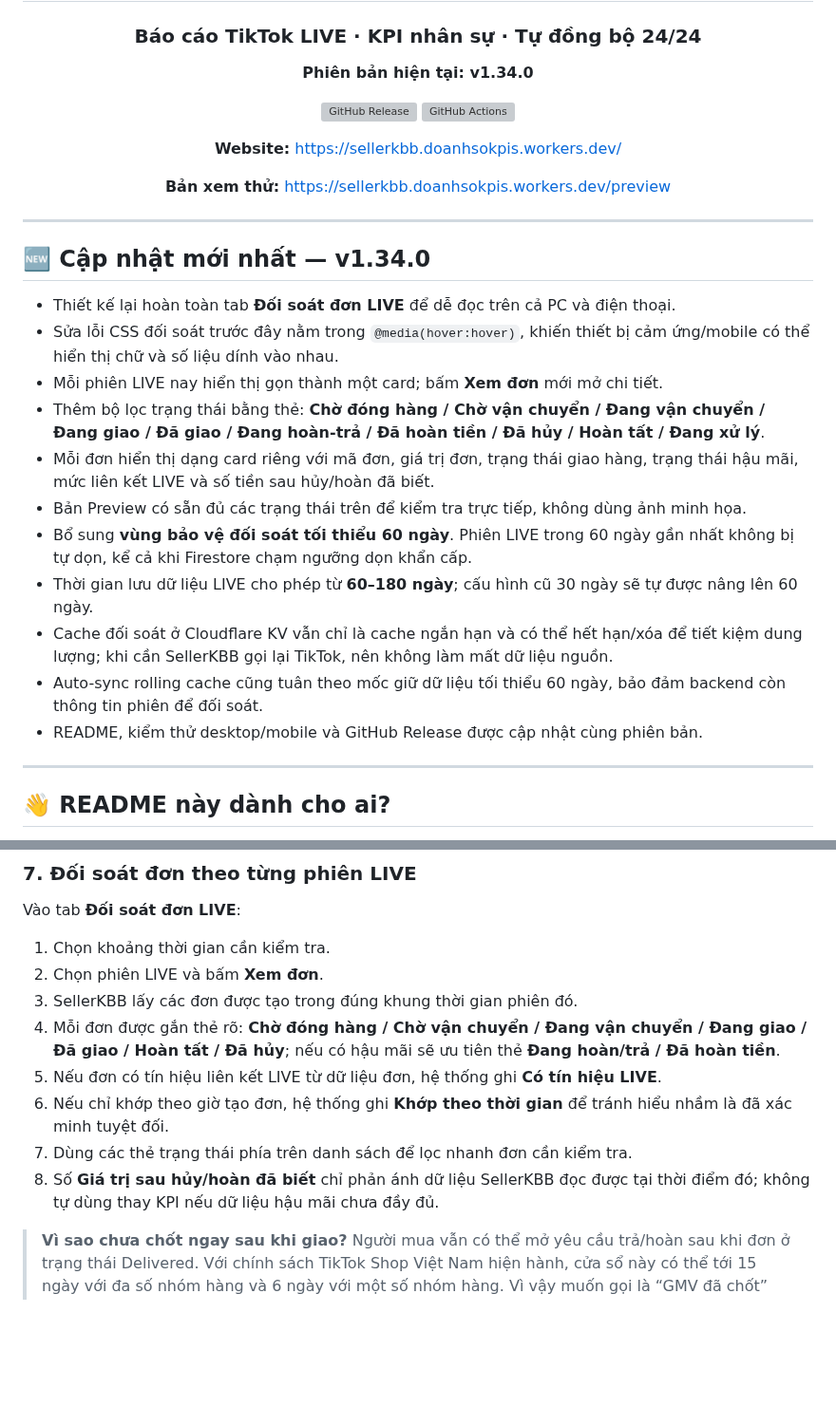
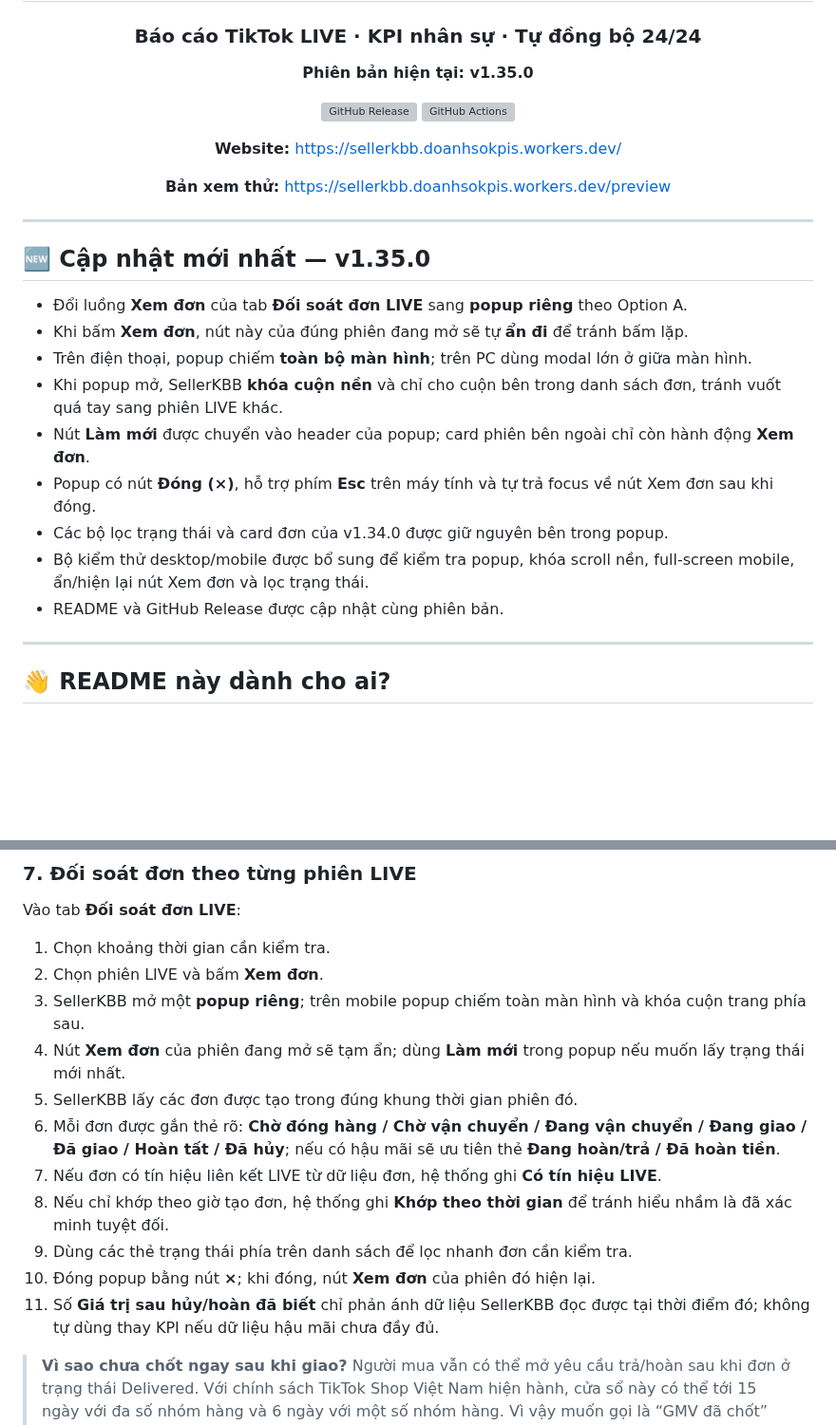
Before and after one commit to hunghienhoa/sellerkbb, a Markdown page: README.md, 2 parts joined by grey strips. Shown at 95% size. GitHub-like rendering; blank space fills up the shorter version; grey boxes are pictures that could not be loaded.

Commit message:
docs: document v1.35 reconciliation popup flow

```diff
--- a/README.md
+++ b/README.md
@@ -4,7 +4,7 @@
 
 ### Báo cáo TikTok LIVE · KPI nhân sự · Tự đồng bộ 24/24
 
-**Phiên bản hiện tại: v1.34.0**
+**Phiên bản hiện tại: v1.35.0**
 
 [![GitHub Release](https://img.shields.io/github/v/release/hunghienhoa/sellerkbb?label=Release)](https://github.com/hunghienhoa/sellerkbb/releases)
 [![GitHub Actions](https://img.shields.io/github/actions/workflow/status/hunghienhoa/sellerkbb/deploy.yml?branch=main&label=Ki%E1%BB%83m%20tra%20%26%20Backup)](https://github.com/hunghienhoa/sellerkbb/actions)
@@ -17,19 +17,17 @@
 
 ---
 
-## 🆕 Cập nhật mới nhất — v1.34.0
+## 🆕 Cập nhật mới nhất — v1.35.0
 
-- Thiết kế lại hoàn toàn tab **Đối soát đơn LIVE** để dễ đọc trên cả PC và điện thoại.
-- Sửa lỗi CSS đối soát trước đây nằm trong `@media(hover:hover)`, khiến thiết bị cảm ứng/mobile có thể hiển thị chữ và số liệu dính vào nhau.
-- Mỗi phiên LIVE nay hiển thị gọn thành một card; bấm **Xem đơn** mới mở chi tiết.
-- Thêm bộ lọc trạng thái bằng thẻ: **Chờ đóng hàng / Chờ vận chuyển / Đang vận chuyển / Đang giao / Đã giao / Đang hoàn-trả / Đã hoàn tiền / Đã hủy / Hoàn tất / Đang xử lý**.
-- Mỗi đơn hiển thị dạng card riêng với mã đơn, giá trị đơn, trạng thái giao hàng, trạng thái hậu mãi, mức liên kết LIVE và số tiền sau hủy/hoàn đã biết.
-- Bản Preview có sẵn đủ các trạng thái trên để kiểm tra trực tiếp, không dùng ảnh minh họa.
-- Bổ sung **vùng bảo vệ đối soát tối thiểu 60 ngày**. Phiên LIVE trong 60 ngày gần nhất không bị tự dọn, kể cả khi Firestore chạm ngưỡng dọn khẩn cấp.
-- Thời gian lưu dữ liệu LIVE cho phép từ **60–180 ngày**; cấu hình cũ 30 ngày sẽ tự được nâng lên 60 ngày.
-- Cache đối soát ở Cloudflare KV vẫn chỉ là cache ngắn hạn và có thể hết hạn/xóa để tiết kiệm dung lượng; khi cần SellerKBB gọi lại TikTok, nên không làm mất dữ liệu nguồn.
-- Auto-sync rolling cache cũng tuân theo mốc giữ dữ liệu tối thiểu 60 ngày, bảo đảm backend còn thông tin phiên để đối soát.
-- README, kiểm thử desktop/mobile và GitHub Release được cập nhật cùng phiên bản.
+- Đổi luồng **Xem đơn** của tab **Đối soát đơn LIVE** sang **popup riêng** theo Option A.
+- Khi bấm **Xem đơn**, nút này của đúng phiên đang mở sẽ tự **ẩn đi** để tránh bấm lặp.
+- Trên điện thoại, popup chiếm **toàn bộ màn hình**; trên PC dùng modal lớn ở giữa màn hình.
+- Khi popup mở, SellerKBB **khóa cuộn nền** và chỉ cho cuộn bên trong danh sách đơn, tránh vuốt quá tay sang phiên LIVE khác.
+- Nút **Làm mới** được chuyển vào header của popup; card phiên bên ngoài chỉ còn hành động **Xem đơn**.
+- Popup có nút **Đóng (×)**, hỗ trợ phím **Esc** trên máy tính và tự trả focus về nút Xem đơn sau khi đóng.
+- Các bộ lọc trạng thái và card đơn của v1.34.0 được giữ nguyên bên trong popup.
+- Bộ kiểm thử desktop/mobile được bổ sung để kiểm tra popup, khóa scroll nền, full-screen mobile, ẩn/hiện lại nút Xem đơn và lọc trạng thái.
+- README và GitHub Release được cập nhật cùng phiên bản.
 
 ---
 
@@ -130,12 +128,15 @@ Vào tab **Đối soát đơn LIVE**:
 
 1. Chọn khoảng thời gian cần kiểm tra.
 2. Chọn phiên LIVE và bấm **Xem đơn**.
-3. SellerKBB lấy các đơn được tạo trong đúng khung thời gian phiên đó.
-4. Mỗi đơn được gắn thẻ rõ: **Chờ đóng hàng / Chờ vận chuyển / Đang vận chuyển / Đang giao / Đã giao / Hoàn tất / Đã hủy**; nếu có hậu mãi sẽ ưu tiên thẻ **Đang hoàn/trả / Đã hoàn tiền**.
-5. Nếu đơn có tín hiệu liên kết LIVE từ dữ liệu đơn, hệ thống ghi **Có tín hiệu LIVE**.
-6. Nếu chỉ khớp theo giờ tạo đơn, hệ thống ghi **Khớp theo thời gian** để tránh hiểu nhầm là đã xác minh tuyệt đối.
-7. Dùng các thẻ trạng thái phía trên danh sách để lọc nhanh đơn cần kiểm tra.
-8. Số **Giá trị sau hủy/hoàn đã biết** chỉ phản ánh dữ liệu SellerKBB đọc được tại thời điểm đó; không tự dùng thay KPI nếu dữ liệu hậu mãi chưa đầy đủ.
+3. SellerKBB mở một **popup riêng**; trên mobile popup chiếm toàn màn hình và khóa cuộn trang phía sau.
+4. Nút **Xem đơn** của phiên đang mở sẽ tạm ẩn; dùng **Làm mới** trong popup nếu muốn lấy trạng thái mới nhất.
+5. SellerKBB lấy các đơn được tạo trong đúng khung thời gian phiên đó.
+6. Mỗi đơn được gắn thẻ rõ: **Chờ đóng hàng / Chờ vận chuyển / Đang vận chuyển / Đang giao / Đã giao / Hoàn tất / Đã hủy**; nếu có hậu mãi sẽ ưu tiên thẻ **Đang hoàn/trả / Đã hoàn tiền**.
+7. Nếu đơn có tín hiệu liên kết LIVE từ dữ liệu đơn, hệ thống ghi **Có tín hiệu LIVE**.
+8. Nếu chỉ khớp theo giờ tạo đơn, hệ thống ghi **Khớp theo thời gian** để tránh hiểu nhầm là đã xác minh tuyệt đối.
+9. Dùng các thẻ trạng thái phía trên danh sách để lọc nhanh đơn cần kiểm tra.
+10. Đóng popup bằng nút **×**; khi đóng, nút **Xem đơn** của phiên đó hiện lại.
+11. Số **Giá trị sau hủy/hoàn đã biết** chỉ phản ánh dữ liệu SellerKBB đọc được tại thời điểm đó; không tự dùng thay KPI nếu dữ liệu hậu mãi chưa đầy đủ.
 
 > **Vì sao chưa chốt ngay sau khi giao?** Người mua vẫn có thể mở yêu cầu trả/hoàn sau khi đơn ở trạng thái Delivered. Với chính sách TikTok Shop Việt Nam hiện hành, cửa sổ này có thể tới 15 ngày với đa số nhóm hàng và 6 ngày với một số nhóm hàng. Vì vậy muốn gọi là “GMV đã chốt” phải dựa trên trạng thái đơn + hậu mãi, không chỉ dựa vào ngày LIVE.
 
```
